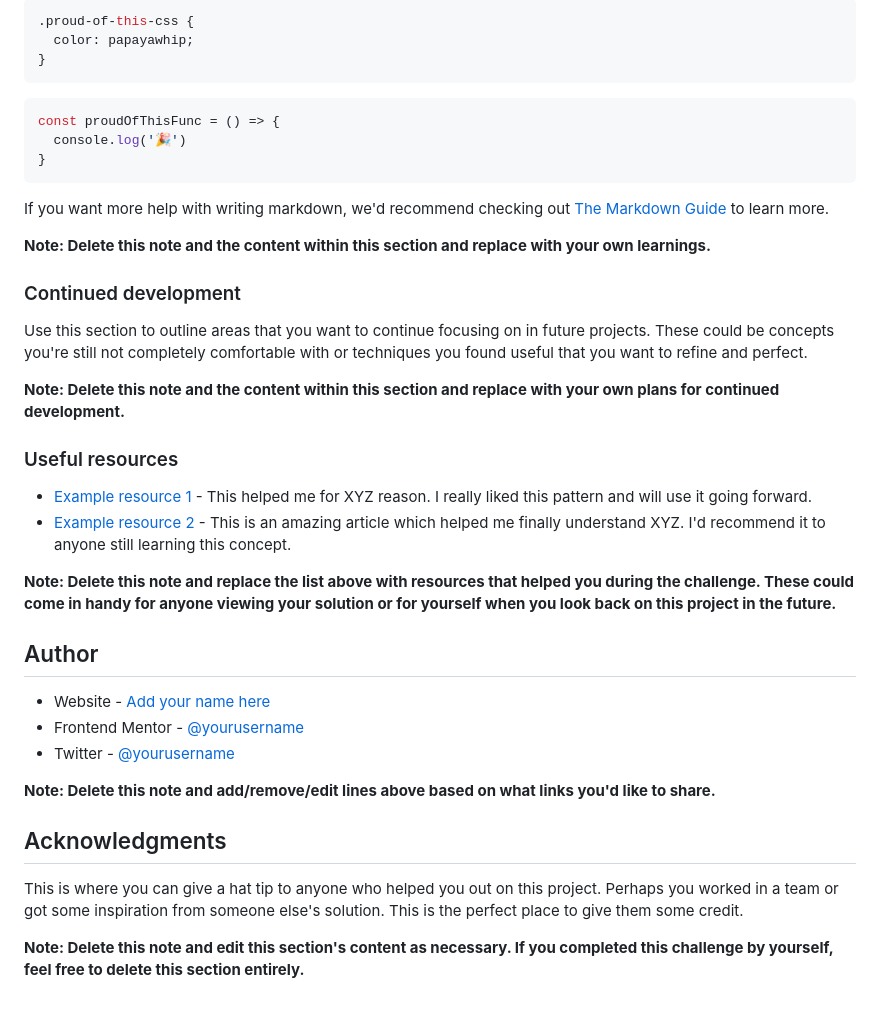
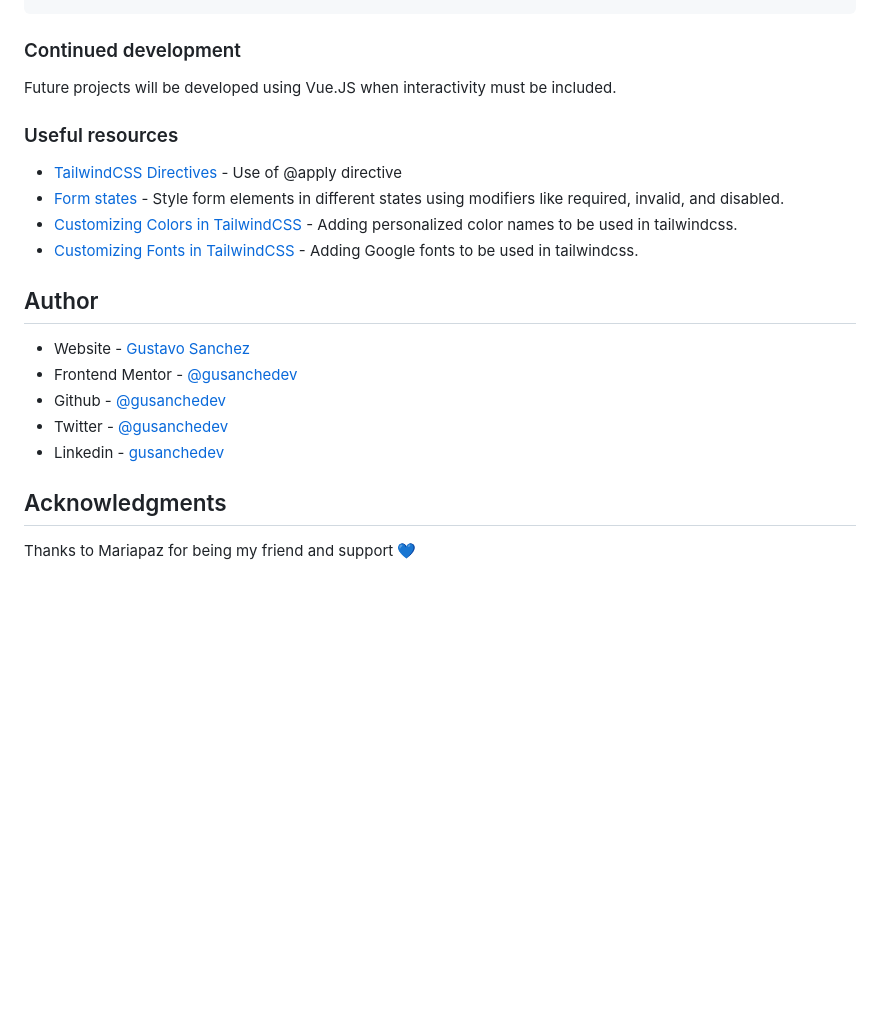
Before and after one commit to gusanchefullstack/prj-15-huddle-landing-page-with-alternating-feature-blocks, a Markdown page: README.md, the part around the change printed below. Rendered like a GitHub page; blank space fills up the shorter version.

````diff
--- a/README.md
+++ b/README.md
@@ -70,42 +60,24 @@ To see how you can add code snippets, see below:
 ```
-```css
-.proud-of-this-css {
-  color: papayawhip;
-}
-```
-```js
-const proudOfThisFunc = () => {
-  console.log('🎉')
-}
-```
-
-If you want more help with writing markdown, we'd recommend checking out [The Markdown Guide](https://www.markdownguide.org/) to learn more.
-
-**Note: Delete this note and the content within this section and replace with your own learnings.**
 
 ### Continued development
 
-Use this section to outline areas that you want to continue focusing on in future projects. These could be concepts you're still not completely comfortable with or techniques you found useful that you want to refine and perfect.
-
-**Note: Delete this note and the content within this section and replace with your own plans for continued development.**
+Future projects will be developed using Vue.JS when interactivity must be included.
 
 ### Useful resources
 
-- [Example resource 1](https://www.example.com) - This helped me for XYZ reason. I really liked this pattern and will use it going forward.
-- [Example resource 2](https://www.example.com) - This is an amazing article which helped me finally understand XYZ. I'd recommend it to anyone still learning this concept.
-
-**Note: Delete this note and replace the list above with resources that helped you during the challenge. These could come in handy for anyone viewing your solution or for yourself when you look back on this project in the future.**
+- [TailwindCSS Directives](https://tailwindcss.com/docs/functions-and-directives) - Use of @apply directive
+- [Form states](https://tailwindcss.com/docs/hover-focus-and-other-states#form-states) - Style form elements in different states using modifiers like required, invalid, and disabled.
+- [Customizing Colors in TailwindCSS](https://tailwindcss.com/docs/customizing-colors) - Adding personalized color names to be used in tailwindcss.
+- [Customizing Fonts in TailwindCSS](https://tailwindcss.com/docs/font-family#using-custom-values) - Adding Google fonts to be used in tailwindcss.
 
 ## Author
 
-- Website - [Add your name here](https://www.your-site.com)
-- Frontend Mentor - [@yourusername](https://www.frontendmentor.io/profile/yourusername)
-- Twitter - [@yourusername](https://www.twitter.com/yourusername)
-
-**Note: Delete this note and add/remove/edit lines above based on what links you'd like to share.**
+- Website - [Gustavo Sanchez](https://www.gusanche.dev)
+- Frontend Mentor - [@gusanchedev](https://www.frontendmentor.io/profile/gusanchedev)
+- Github - [@gusanchedev](https://www.github.com/gusanchedev)
+- Twitter - [@gusanchedev](https://www.twitter.com/gusanchedev)
+- Linkedin - [gusanchedev](https://www.linkedin.com/in/gusanchedev/)
 
 ## Acknowledgments
 
-This is where you can give a hat tip to anyone who helped you out on this project. Perhaps you worked in a team or got some inspiration from someone else's solution. This is the perfect place to give them some credit.
-
-**Note: Delete this note and edit this section's content as necessary. If you completed this challenge by yourself, feel free to delete this section entirely.**
+Thanks to Mariapaz for being my friend and support 💙
````
Also changed, not shown: other parts of README.md (+13 -23 lines), images/ScreenshotHuddle2.png (added).
